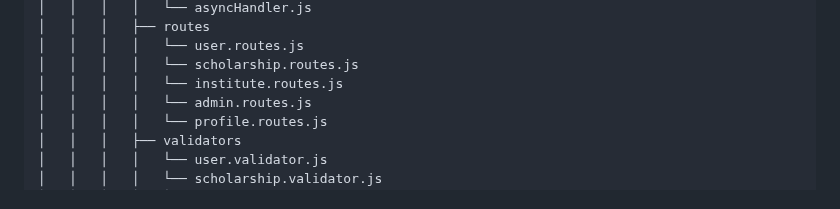
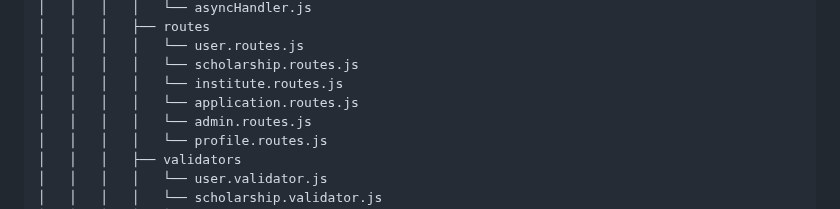
Before and after one commit to Mayank202004/JPSP, a Markdown page: FOLDER_STRUCTURE.md, the part around the change. Rendered like a GitHub page.

Commit message:
Update repo structure

```diff
--- a/FOLDER_STRUCTURE.md
+++ b/FOLDER_STRUCTURE.md
@@ -212,6 +212,7 @@
 │   │   │   │   └── user.routes.js
 │   │   │   │   └── scholarship.routes.js
 │   │   │   │   └── institute.routes.js
+│   │   │   │   └── application.routes.js
 │   │   │   │   └── admin.routes.js
 │   │   │   │   └── profile.routes.js
 │   │   │   ├── validators
```
